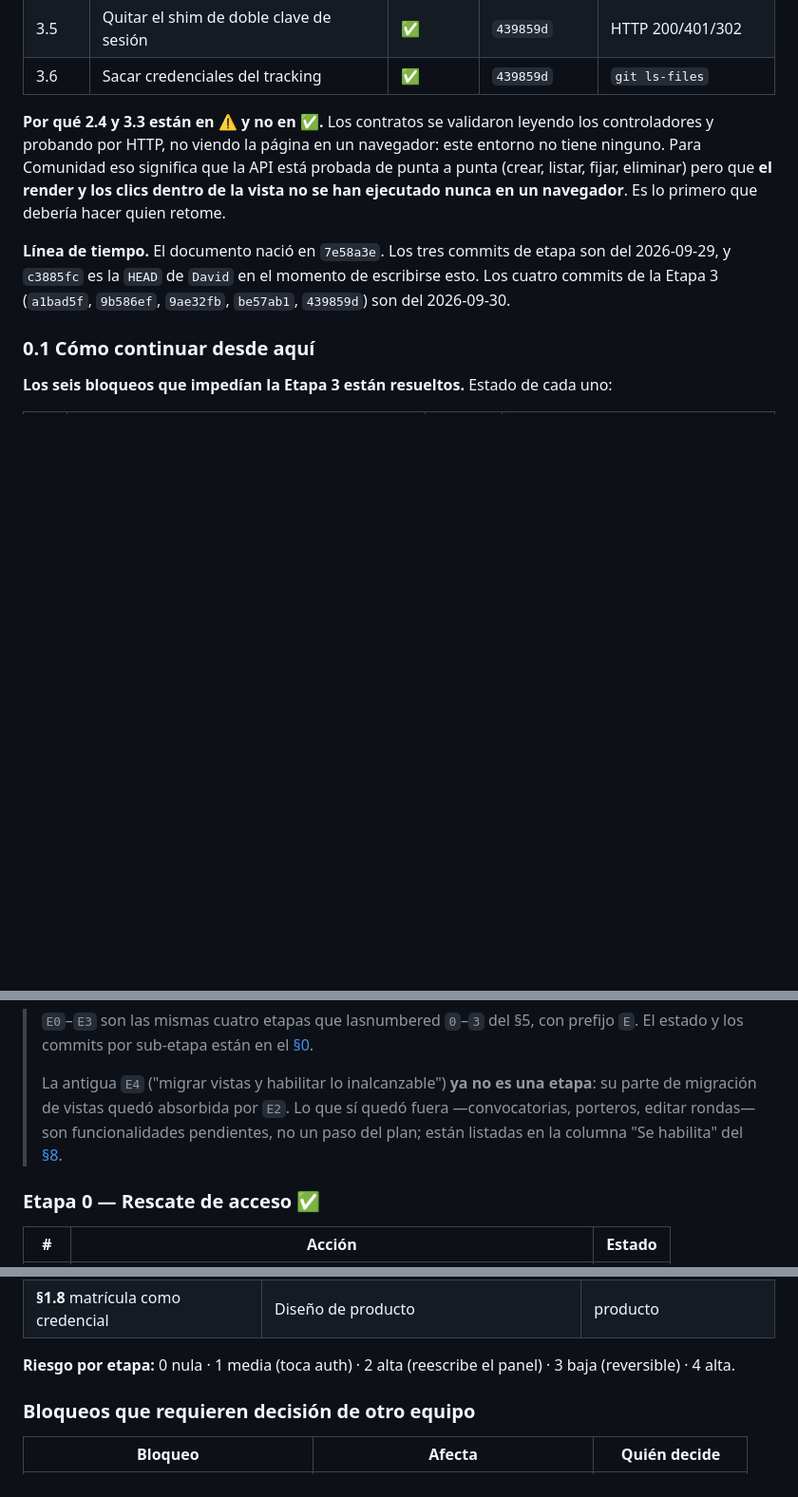
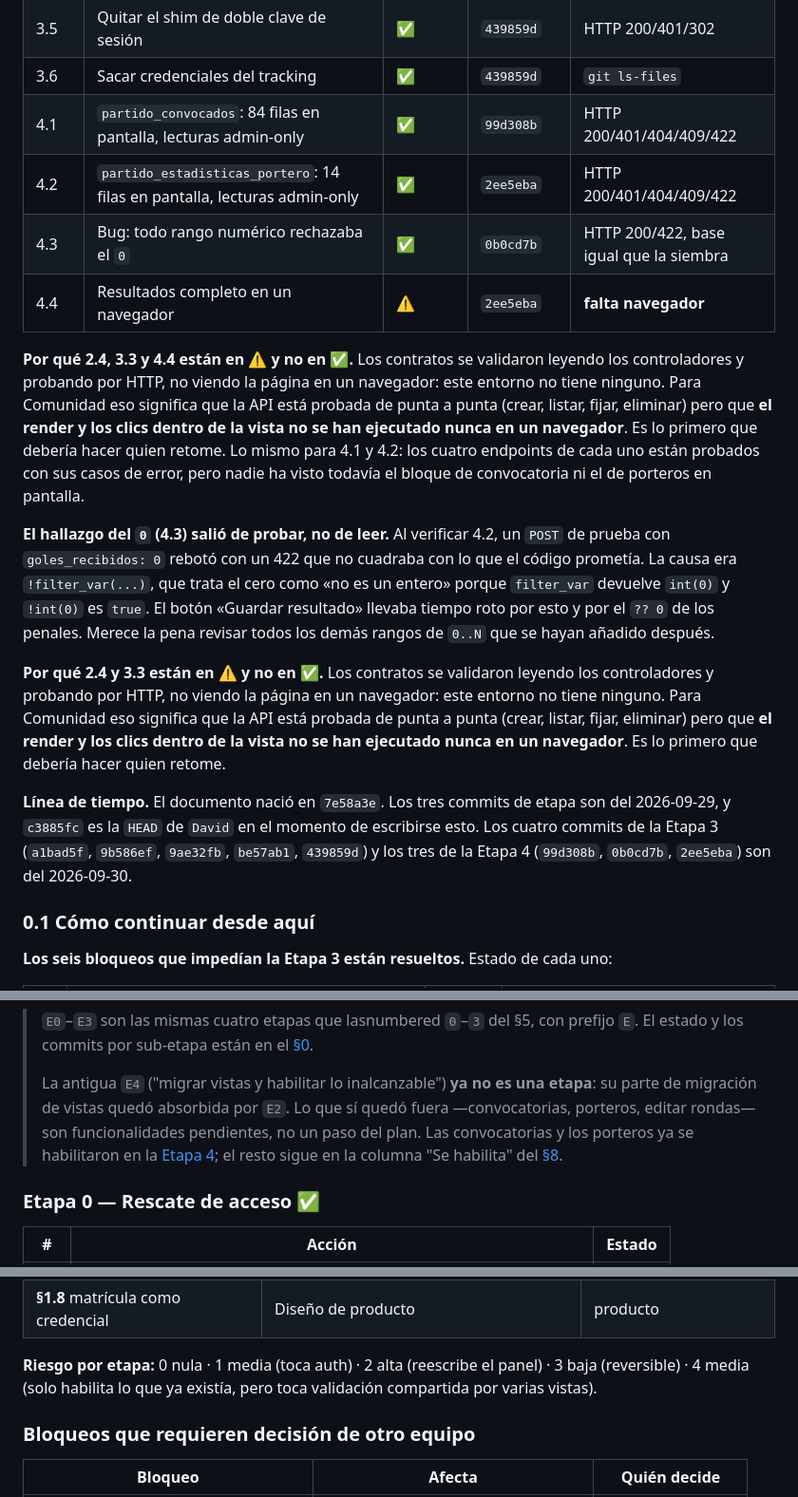
Before and after one commit to SkullDracko/PASSBALL-Cup, a Markdown page: sql/etapas_conexion_admin_api.md, 3 parts joined by grey strips. Shown at 95% size. GitHub-like rendering; blank space fills up the shorter version.

```diff
--- a/sql/etapas_conexion_admin_api.md
+++ b/sql/etapas_conexion_admin_api.md
@@ -35,6 +35,25 @@ publicadas. La tabla de estado de la etapa siguiente se añade en su propio comm
 | 3.4 | Legacy movido a `_retired/` + `.htaccess` | ✅ | `439859d` | HTTP 403/404 |
 | 3.5 | Quitar el shim de doble clave de sesión | ✅ | `439859d` | HTTP 200/401/302 |
 | 3.6 | Sacar credenciales del tracking | ✅ | `439859d` | `git ls-files` |
+| 4.1 | `partido_convocados`: 84 filas en pantalla, lecturas admin-only | ✅ | `99d308b` | HTTP 200/401/404/409/422 |
+| 4.2 | `partido_estadisticas_portero`: 14 filas en pantalla, lecturas admin-only | ✅ | `2ee5eba` | HTTP 200/401/404/409/422 |
+| 4.3 | Bug: todo rango numérico rechazaba el `0` | ✅ | `0b0cd7b` | HTTP 200/422, base igual que la siembra |
+| 4.4 | Resultados completo en un navegador | ⚠️ | `2ee5eba` | **falta navegador** |
+
+**Por qué 2.4, 3.3 y 4.4 están en ⚠️ y no en ✅.** Los contratos se validaron leyendo los
+controladores y probando por HTTP, no viendo la página en un navegador: este entorno no
+tiene ninguno. Para Comunidad eso significa que la API está probada de punta a punta
+(crear, listar, fijar, eliminar) pero que **el render y los clics dentro de la vista no se
+han ejecutado nunca en un navegador**. Es lo primero que debería hacer quien retome. Lo
+mismo para 4.1 y 4.2: los cuatro endpoints de cada uno están probados con sus casos de
+error, pero nadie ha visto todavía el bloque de convocatoria ni el de porteros en pantalla.
+
+**El hallazgo del `0` (4.3) salió de probar, no de leer.** Al verificar 4.2, un `POST` de
+prueba con `goles_recibidos: 0` rebotó con un 422 que no cuadraba con lo que el código
+prometía. La causa era `!filter_var(...)`, que trata el cero como «no es un entero»
+porque `filter_var` devuelve `int(0)` y `!int(0)` es `true`. El botón «Guardar resultado»
+llevaba tiempo roto por esto y por el `?? 0` de los penales. Merece la pena revisar
+todos los demás rangos de `0..N` que se hayan añadido después.
 
 **Por qué 2.4 y 3.3 están en ⚠️ y no en ✅.** Los contratos se validaron leyendo los
 controladores y probando por HTTP, no viendo la página en un navegador: este entorno no
@@ -44,8 +63,8 @@ han ejecutado nunca en un navegador**. Es lo primero que debería hacer quien re
 
 **Línea de tiempo.** El documento nació en `7e58a3e`. Los tres commits de etapa son del
 2026-09-29, y `c3885fc` es la `HEAD` de `David` en el momento de escribirse esto. Los
-cuatro commits de la Etapa 3 (`a1bad5f`, `9b586ef`, `9ae32fb`, `be57ab1`, `439859d`) son
-del 2026-09-30.
+cuatro commits de la Etapa 3 (`a1bad5f`, `9b586ef`, `9ae32fb`, `be57ab1`, `439859d`) y
+los tres de la Etapa 4 (`99d308b`, `0b0cd7b`, `2ee5eba`) son del 2026-09-30.
 
 ### 0.1 Cómo continuar desde aquí
 
@@ -502,8 +521,9 @@ desconectar el legacy. Ningún momento sin sistema utilizable.
 >
 > La antigua `E4` ("migrar vistas y habilitar lo inalcanzable") **ya no es una etapa**: su
 > parte de migración de vistas quedó absorbida por `E2`. Lo que sí quedó fuera —convocatorias,
-> porteros, editar rondas— son funcionalidades pendientes, no un paso del plan; están
-> listadas en la columna "Se habilita" del [§8](#8-cobertura-por-vista).
+> porteros, editar rondas— son funcionalidades pendientes, no un paso del plan. Las
+> convocatorias y los porteros ya se habilitaron en la [Etapa 4](#etapa-4--poner-en-pantalla-los-datos-que-ya-estaban);
+> el resto sigue en la columna "Se habilita" del [§8](#8-cobertura-por-vista).
 
 ### Etapa 0 — Rescate de acceso ✅
 
@@ -1063,7 +1130,8 @@ ninguna de las dos vías reconocía a la otra.
 | **§1.8** matrícula como credencial | Diseño de producto | producto |
 
 **Riesgo por etapa:** 0 nula · 1 media (toca auth) · 2 alta (reescribe el panel) ·
-3 baja (reversible) · 4 alta.
+3 baja (reversible) · 4 media (solo habilita lo que ya existía, pero toca
+validación compartida por varias vistas).
 
 ### Bloqueos que requieren decisión de otro equipo
 
```
Also changed, not shown: other parts of sql/etapas_conexion_admin_api.md (+49 -2 lines).
